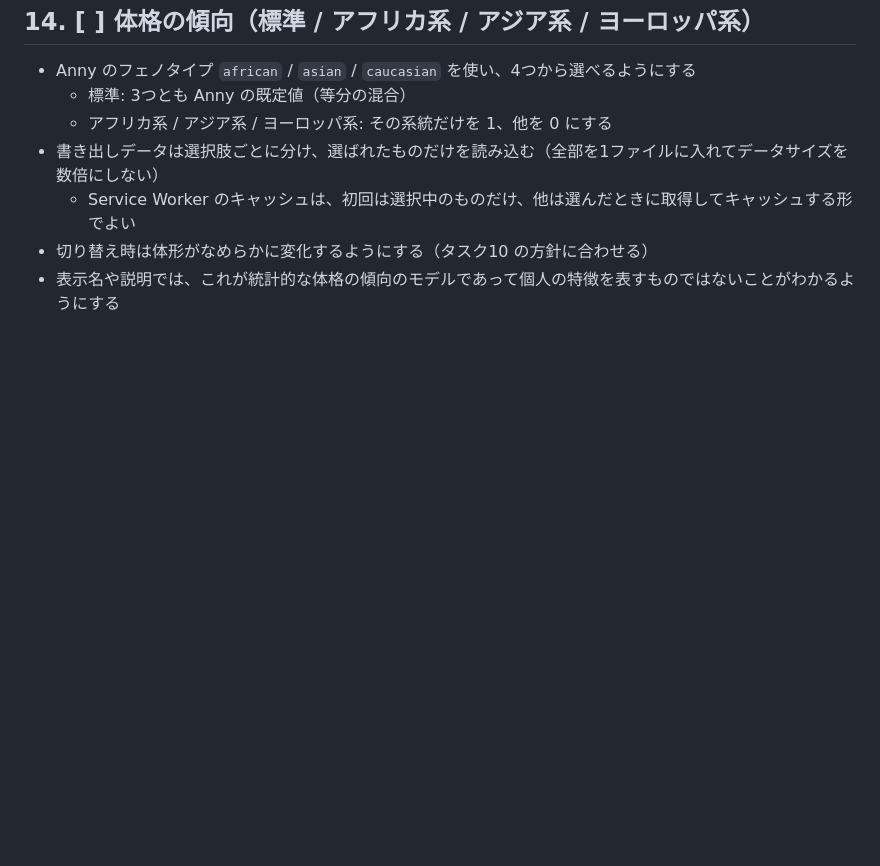
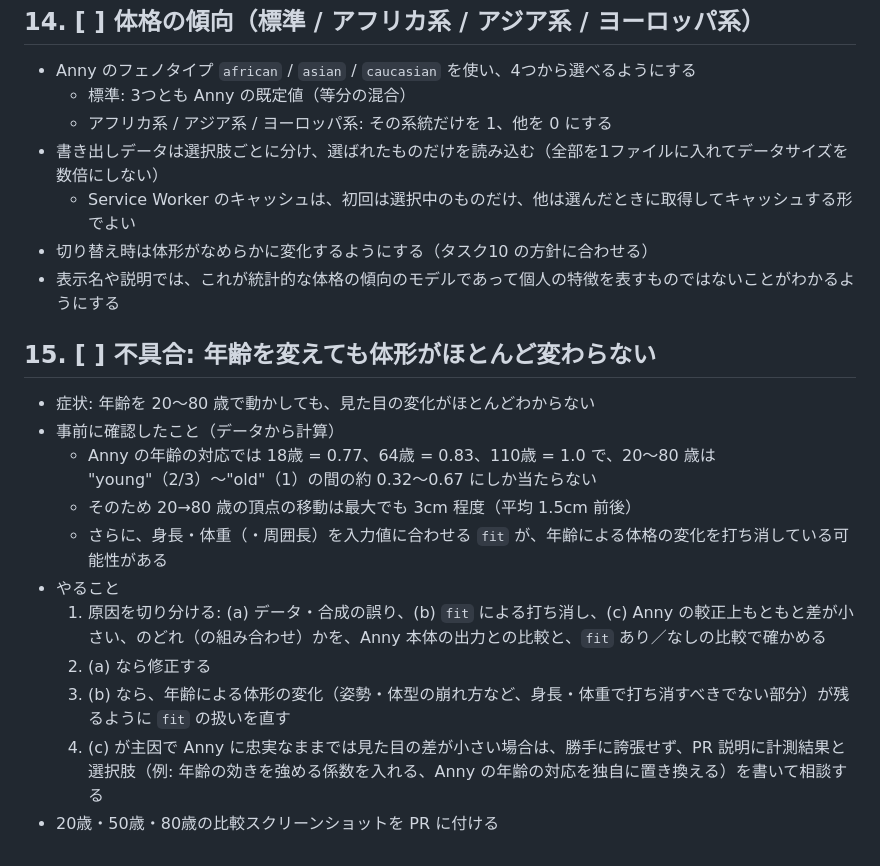
Before and after one commit to Sayama0310/body-shape-viewer, a Markdown page: ROADMAP.md, the part around the change. Rendered like a GitHub page; blank space fills up the shorter version.

Commit message:
docs: add ROADMAP task 15 (age has little visible effect)
Co-Authored-By: Claude Opus 5.5 <noreply@anthropic.com>

```diff
--- a/ROADMAP.md
+++ b/ROADMAP.md
@@ -128,3 +128,16 @@
   - Service Worker のキャッシュは、初回は選択中のものだけ、他は選んだときに取得してキャッシュする形でよい
 - 切り替え時は体形がなめらかに変化するようにする（タスク10 の方針に合わせる）
 - 表示名や説明では、これが統計的な体格の傾向のモデルであって個人の特徴を表すものではないことがわかるようにする
+
+## 15. [ ] 不具合: 年齢を変えても体形がほとんど変わらない
+- 症状: 年齢を 20〜80 歳で動かしても、見た目の変化がほとんどわからない
+- 事前に確認したこと（データから計算）
+  - Anny の年齢の対応では 18歳 = 0.77、64歳 = 0.83、110歳 = 1.0 で、20〜80 歳は "young"（2/3）〜"old"（1）の間の約 0.32〜0.67 にしか当たらない
+  - そのため 20→80 歳の頂点の移動は最大でも 3cm 程度（平均 1.5cm 前後）
+  - さらに、身長・体重（・周囲長）を入力値に合わせる `fit` が、年齢による体格の変化を打ち消している可能性がある
+- やること
+  1. 原因を切り分ける: (a) データ・合成の誤り、(b) `fit` による打ち消し、(c) Anny の較正上もともと差が小さい、のどれ（の組み合わせ）かを、Anny 本体の出力との比較と、`fit` あり／なしの比較で確かめる
+  2. (a) なら修正する
+  3. (b) なら、年齢による体形の変化（姿勢・体型の崩れ方など、身長・体重で打ち消すべきでない部分）が残るように `fit` の扱いを直す
+  4. (c) が主因で Anny に忠実なままでは見た目の差が小さい場合は、勝手に誇張せず、PR 説明に計測結果と選択肢（例: 年齢の効きを強める係数を入れる、Anny の年齢の対応を独自に置き換える）を書いて相談する
+- 20歳・50歳・80歳の比較スクリーンショットを PR に付ける
```
